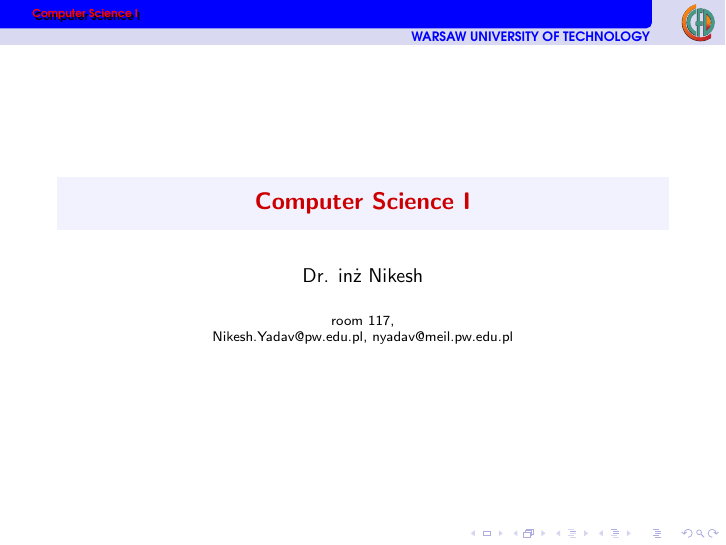
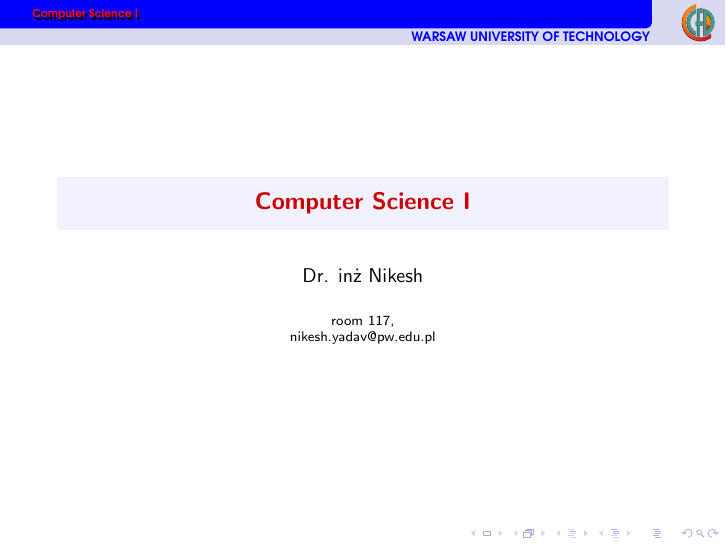
Before and after one commit to niyaa/cs1, LaTeX slides (1/lec1.tex): page 1 of 17. The pictures show the PDF file 1/lec1.pdf that the author committed with the source.

Commit message:
modified email

```diff
--- a/1/lec1.tex
+++ b/1/lec1.tex
@@ -43,7 +43,7 @@
 \eventtitle{Computer Science I}
 \title{Computer Science I}
 \author[shortname]{Dr. inż Nikesh}
-\institute[shortinst]{room 117,\\ Nikesh.Yadav@pw.edu.pl, nyadav@meil.pw.edu.pl}
+\institute[shortinst]{room 117,\\ nikesh.yadav@pw.edu.pl}
 \date{}
 
 \setbeamertemplate{blocks}[rounded][shadow=true]
```
Also changed, not shown: 1/lec1.pdf.
